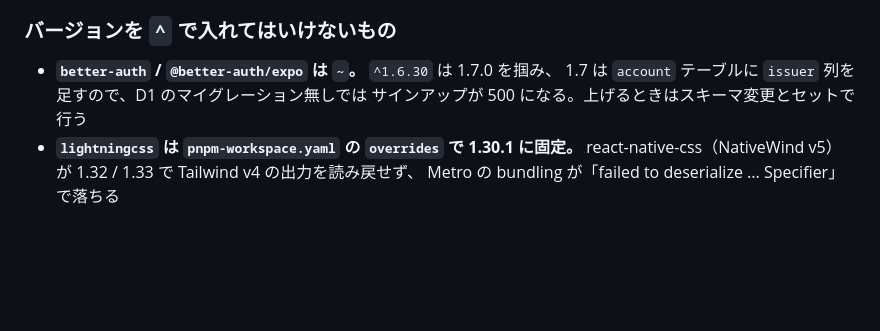
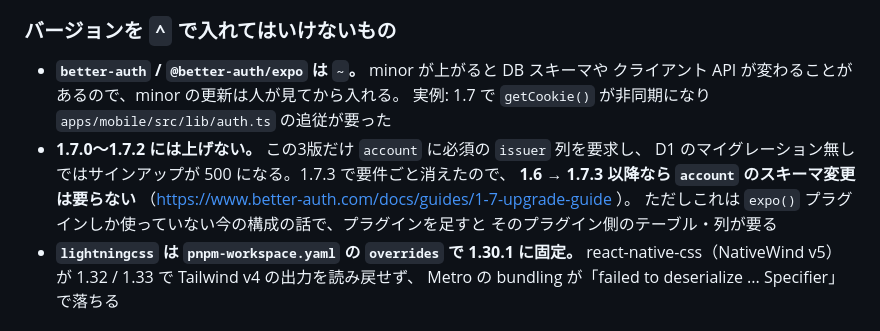
Before and after one commit to uitspitss/ai-chat-with-cloudflare, a Markdown page: AGENTS.md, the part around the change. GitHub-like rendering; blank space fills up the shorter version.

Commit message:
docs: better-auth 1.7 の issuer 列の記述を 1.7.3 以降の実態に合わせる
issuer 列を必須にしたのは 1.7.0〜1.7.2 だけで、1.7.3 で要件ごと消えた。
1.6 → 1.7.3 以降なら account のスキーマ変更は要らない（公式の 1.7 upgrade guide）。
このブランチのロックは 1.7.15 なので D1 のマイグレーションは不要。

Co-Authored-By: Claude Opus 5.5 <noreply@anthropic.com>
Claude-Session: https://claude.ai/code/session_018QRPn1UiguaNqKUnZVZrW2

```diff
--- a/AGENTS.md
+++ b/AGENTS.md
@@ -305,9 +305,15 @@ grep -rn 'env\.BUCKET\|drizzle(' presentation/ index.ts                # 何も
 
 ### バージョンを `^` で入れてはいけないもの
 
-- **`better-auth` / `@better-auth/expo` は `~`。** `^1.6.30` は 1.7.0 を掴み、
-  1.7 は `account` テーブルに `issuer` 列を足すので、D1 のマイグレーション無しでは
-  サインアップが 500 になる。上げるときはスキーマ変更とセットで行う
+- **`better-auth` / `@better-auth/expo` は `~`。** minor が上がると DB スキーマや
+  クライアント API が変わることがあるので、minor の更新は人が見てから入れる。
+  実例: 1.7 で `getCookie()` が非同期になり `apps/mobile/src/lib/auth.ts` の追従が要った
+- **1.7.0〜1.7.2 には上げない。** この3版だけ `account` に必須の `issuer` 列を要求し、
+  D1 のマイグレーション無しではサインアップが 500 になる。1.7.3 で要件ごと消えたので、
+  **1.6 → 1.7.3 以降なら `account` のスキーマ変更は要らない**
+  （https://www.better-auth.com/docs/guides/1-7-upgrade-guide ）。
+  ただしこれは `expo()` プラグインしか使っていない今の構成の話で、プラグインを足すと
+  そのプラグイン側のテーブル・列が要る
 - **`lightningcss` は `pnpm-workspace.yaml` の `overrides` で 1.30.1 に固定。**
   react-native-css（NativeWind v5）が 1.32 / 1.33 で Tailwind v4 の出力を読み戻せず、
   Metro の bundling が「failed to deserialize ... Specifier」で落ちる
```
